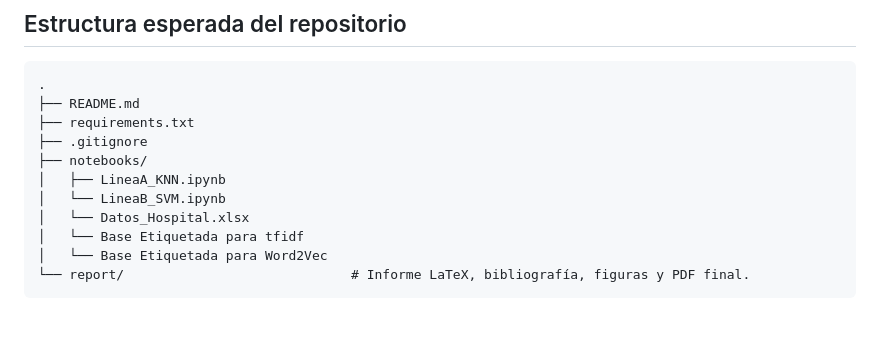
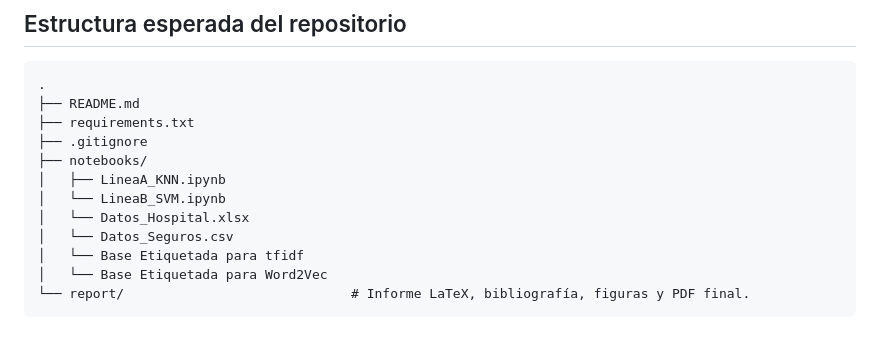
Before and after one commit to ZMGus/Proyecto-ML-Gustavo-Franco, a Markdown page: README.md, the part around the change. Drawn GitHub-style.

Commit message:
Add Datos_Seguros.csv to the project structure

```diff
--- a/README.md
+++ b/README.md
@@ -45,6 +45,7 @@ La comparación considera el efecto de la representación textual, el preprocesa
 │   ├── LineaA_KNN.ipynb
 │   └── LineaB_SVM.ipynb
 │   └── Datos_Hospital.xlsx
+│   └── Datos_Seguros.csv
 │   └── Base Etiquetada para tfidf
 │   └── Base Etiquetada para Word2Vec
 └── report/                             # Informe LaTeX, bibliografía, figuras y PDF final.
```
